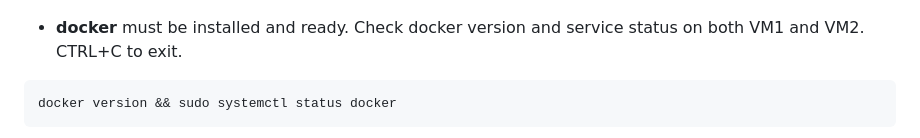
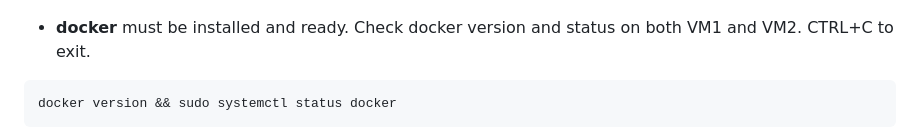
Before and after one commit to open-traffic-generator/ac4-workshop, a Markdown page: lab-01/README.md, the part around the change. GitHub-like rendering.

````diff
--- a/lab-01/README.md
+++ b/lab-01/README.md
@@ -31,7 +31,7 @@ ssh -i /home/USER/Downloads/ENA8FWiOpusuWSA3PIMPcocw2_aws_rsa ubuntu@VM_EXTERNAL
 ![alt text](../Docs/images/lab-01/lab1-19.png)
 
 
-- **docker** must be installed and ready. Check docker version and service status on both VM1 and VM2. CTRL+C to exit.
+- **docker** must be installed and ready. Check docker version and status on both VM1 and VM2. CTRL+C to exit.
 
 ```Shell
 docker version && sudo systemctl status docker
````
Also changed, not shown: Docs/images/lab-01/lab1-20.png (added).
